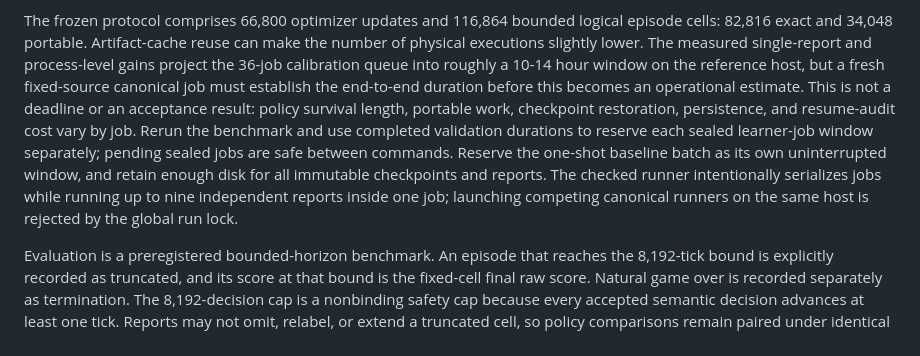
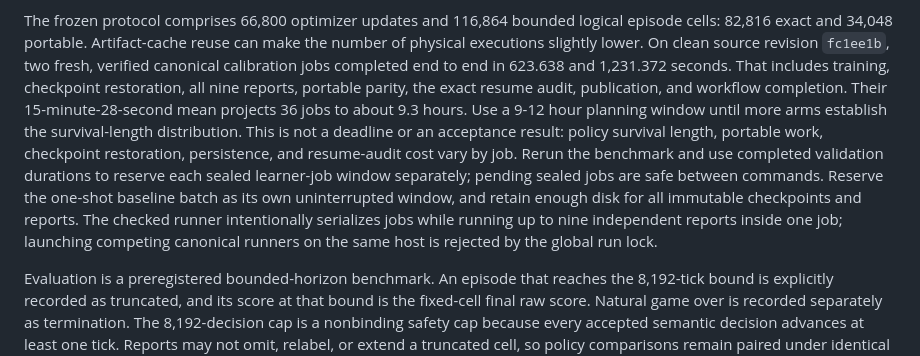
Before and after one commit to Gabriel-Kahen/irisu-rl, a Markdown page: docs/rl-r3-operations.md, the part around the change. Drawn GitHub-style.

Commit message:
Document canonical throughput validation

```diff
--- a/docs/rl-r3-operations.md
+++ b/docs/rl-r3-operations.md
@@ -156,19 +156,22 @@ measurements, not R3 acceptance results.
 
 The frozen protocol comprises 66,800 optimizer updates and 116,864 bounded
 logical episode cells: 82,816 exact and 34,048 portable. Artifact-cache reuse
-can make the number of physical executions slightly lower. The measured
-single-report and process-level gains project the 36-job calibration queue into
-roughly a 10-14 hour window on the reference host, but a fresh fixed-source
-canonical job must establish the end-to-end duration before this becomes an
-operational estimate. This is not a deadline or an acceptance result: policy
-survival length, portable work, checkpoint restoration, persistence, and
-resume-audit cost vary by job. Rerun the benchmark and use completed validation
-durations to reserve each sealed learner-job window separately; pending sealed
-jobs are safe between commands. Reserve the one-shot baseline batch as its own
-uninterrupted window, and retain enough disk for all immutable checkpoints and
-reports. The checked runner intentionally serializes jobs while running up to
-nine independent reports inside one job; launching competing canonical runners
-on the same host is rejected by the global run lock.
+can make the number of physical executions slightly lower. On clean source
+revision `fc1ee1b`, two fresh, verified canonical calibration jobs completed
+end to end in 623.638 and 1,231.372 seconds. That includes training, checkpoint
+restoration, all nine reports, portable parity, the exact resume audit,
+publication, and workflow completion. Their 15-minute-28-second mean projects
+36 jobs to about 9.3 hours. Use a 9-12 hour planning window until more arms
+establish the survival-length distribution. This is not a deadline or an
+acceptance result: policy survival length, portable work, checkpoint
+restoration, persistence, and resume-audit cost vary by job. Rerun the
+benchmark and use completed validation durations to reserve each sealed
+learner-job window separately; pending sealed jobs are safe between commands.
+Reserve the one-shot baseline batch as its own uninterrupted window, and retain
+enough disk for all immutable checkpoints and reports. The checked runner
+intentionally serializes jobs while running up to nine independent reports
+inside one job; launching competing canonical runners on the same host is
+rejected by the global run lock.
 
 Evaluation is a preregistered bounded-horizon benchmark. An episode that reaches
 the 8,192-tick bound is explicitly recorded as truncated, and
```
